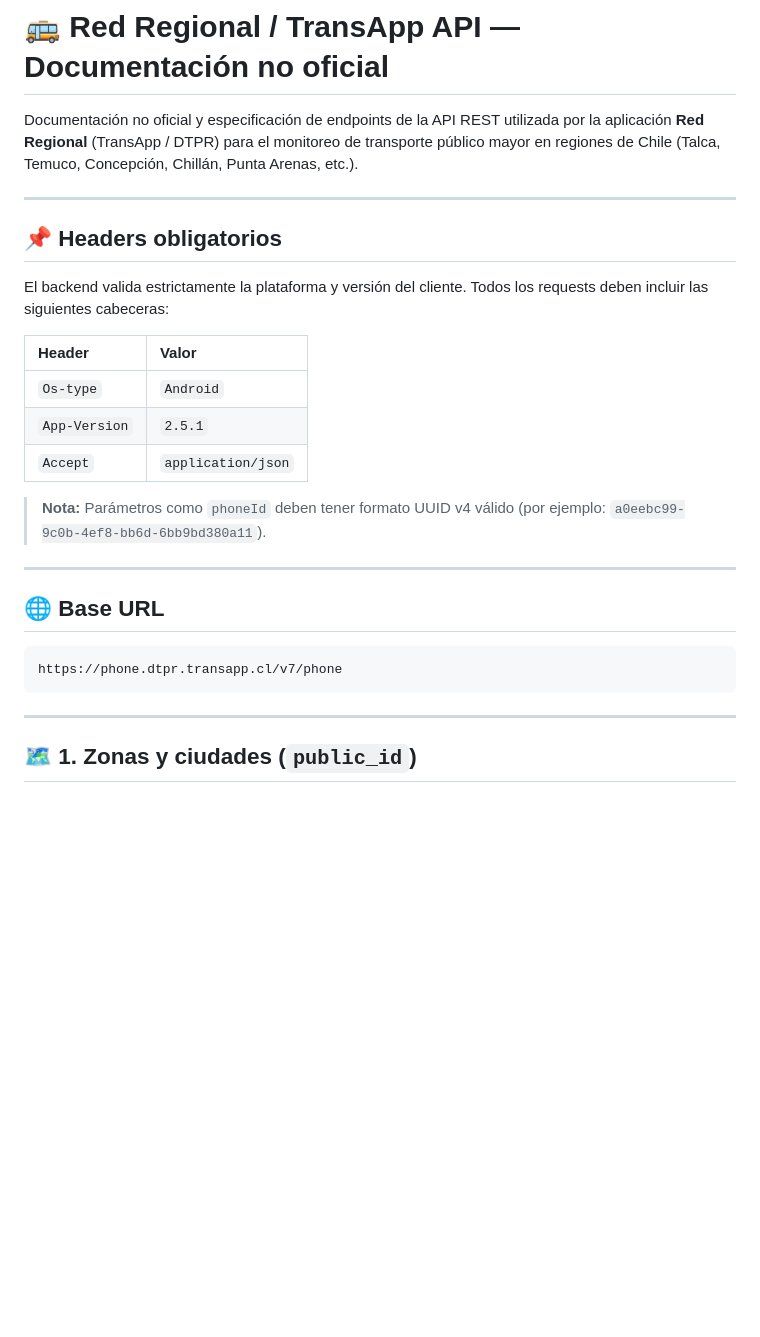
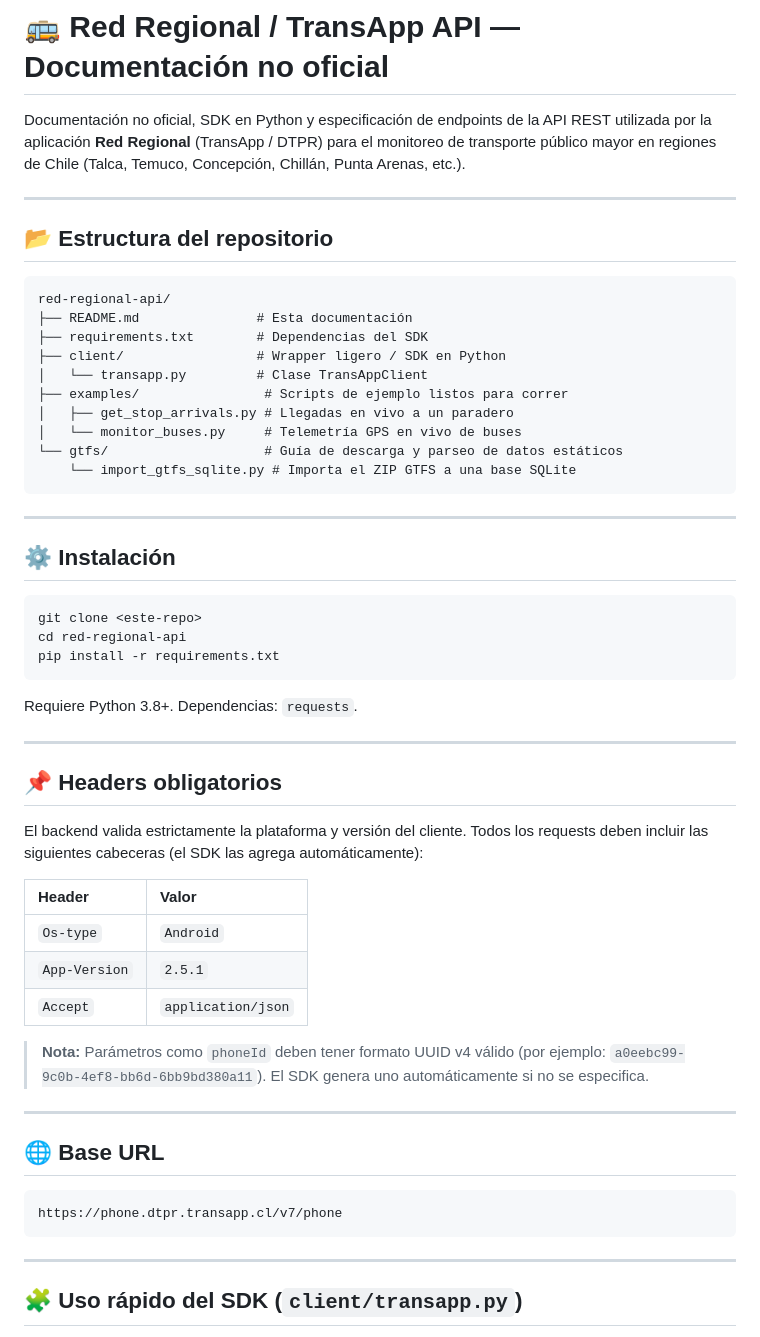
Before and after one commit to kantok12/red-regional-api, a Markdown page: README.md, the part around one of its changes. Rendered like a GitHub page; blank space fills up the shorter version.

````diff
--- a/README.md
+++ b/README.md
@@ -1,12 +1,41 @@
 # 🚌 Red Regional / TransApp API — Documentación no oficial
 
-Documentación no oficial y especificación de endpoints de la API REST utilizada por la aplicación **Red Regional** (TransApp / DTPR) para el monitoreo de transporte público mayor en regiones de Chile (Talca, Temuco, Concepción, Chillán, Punta Arenas, etc.).
+Documentación no oficial, SDK en Python y especificación de endpoints de la API REST utilizada por la aplicación **Red Regional** (TransApp / DTPR) para el monitoreo de transporte público mayor en regiones de Chile (Talca, Temuco, Concepción, Chillán, Punta Arenas, etc.).
+
+---
+
+## 📂 Estructura del repositorio
+
+```text
+red-regional-api/
+├── README.md               # Esta documentación
+├── requirements.txt        # Dependencias del SDK
+├── client/                 # Wrapper ligero / SDK en Python
+│   └── transapp.py         # Clase TransAppClient
+├── examples/                # Scripts de ejemplo listos para correr
+│   ├── get_stop_arrivals.py # Llegadas en vivo a un paradero
+│   └── monitor_buses.py     # Telemetría GPS en vivo de buses
+└── gtfs/                    # Guía de descarga y parseo de datos estáticos
+    └── import_gtfs_sqlite.py # Importa el ZIP GTFS a una base SQLite
+```
+
+---
+
+## ⚙️ Instalación
+
+```bash
+git clone <este-repo>
+cd red-regional-api
+pip install -r requirements.txt
+```
+
+Requiere Python 3.8+. Dependencias: `requests`.
 
 ---
 
 ## 📌 Headers obligatorios
 
-El backend valida estrictamente la plataforma y versión del cliente. Todos los requests deben incluir las siguientes cabeceras:
+El backend valida estrictamente la plataforma y versión del cliente. Todos los requests deben incluir las siguientes cabeceras (el SDK las agrega automáticamente):
 
 | Header | Valor |
 | :--- | :--- |
@@ -14,7 +43,7 @@ El backend valida estrictamente la plataforma y versión del cliente. Todos los
 | `App-Version` | `2.5.1` |
 | `Accept` | `application/json` |
 
-> **Nota:** Parámetros como `phoneId` deben tener formato UUID v4 válido (por ejemplo: `a0eebc99-9c0b-4ef8-bb6d-6bb9bd380a11`).
+> **Nota:** Parámetros como `phoneId` deben tener formato UUID v4 válido (por ejemplo: `a0eebc99-9c0b-4ef8-bb6d-6bb9bd380a11`). El SDK genera uno automáticamente si no se especifica.
 
 ---
 
@@ -26,5 +55,5 @@ https://phone.dtpr.transapp.cl/v7/phone
 
 ---
 
-## 🗺️ 1. Zonas y ciudades (`public_id`)
+## 🧩 Uso rápido del SDK (`client/transapp.py`)
 
````
Also changed, not shown: other parts of README.md (+76 -11 lines).
